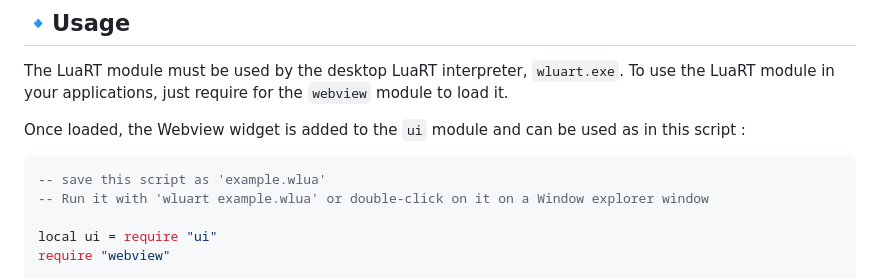
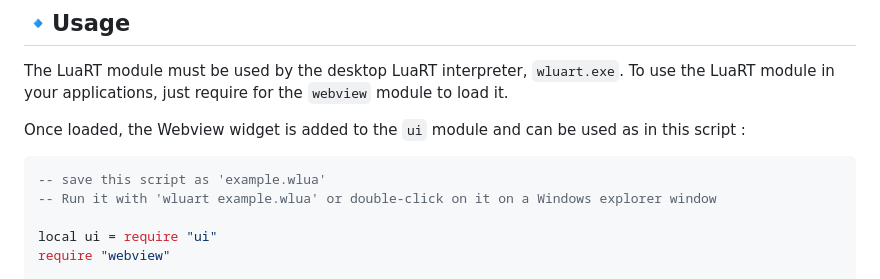
Before and after one commit to samyeyo/Webview, a Markdown page: README.md, the part around the change. GitHub-like rendering.

````diff
--- a/README.md
+++ b/README.md
@@ -78,7 +78,7 @@ Once loaded, the Webview widget is added to the `ui` module and can be used as i
 
 ```lua
 -- save this script as 'example.wlua'
--- Run it with 'wluart example.wlua' or double-click on it on a Window explorer window
+-- Run it with 'wluart example.wlua' or double-click on it on a Windows explorer window
 
 local ui = require "ui"
 require "webview"
````
